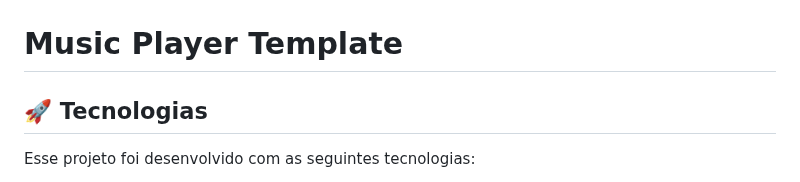
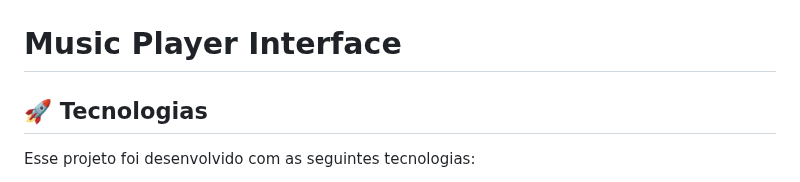
Before and after one commit to leticea/music-player, a Markdown page: README.md, the part around one of its changes. Drawn GitHub-style.

Commit message:
feat(readme): editing readme file

```diff
--- a/README.md
+++ b/README.md
@@ -11,7 +11,7 @@
   <img alt="" src=".github/image.png">
 </p>
 
-# Music Player Template
+# Music Player Interface
 
 ## 🚀 Tecnologias
 
```
Also changed, not shown: other parts of README.md (+6 -0 lines).
